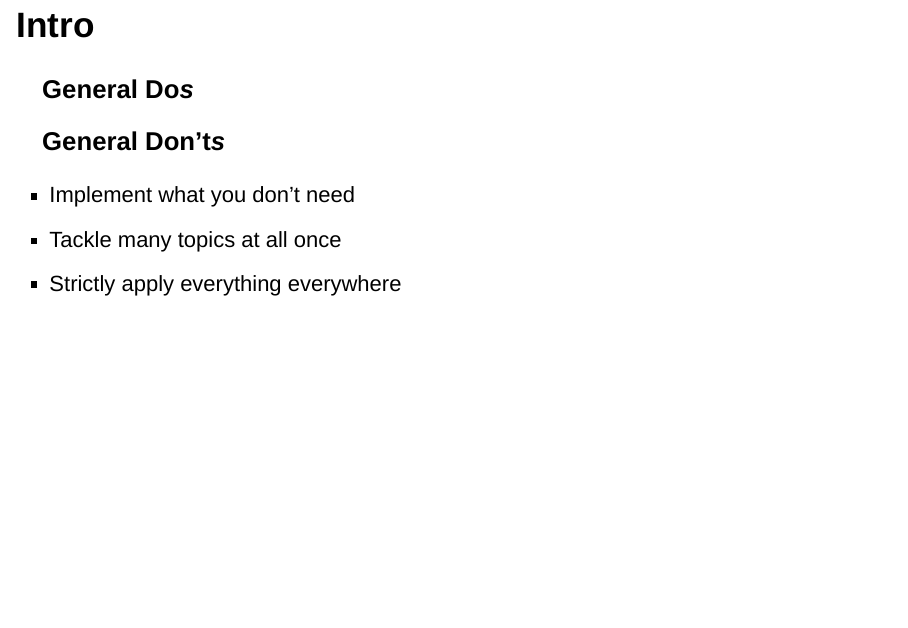
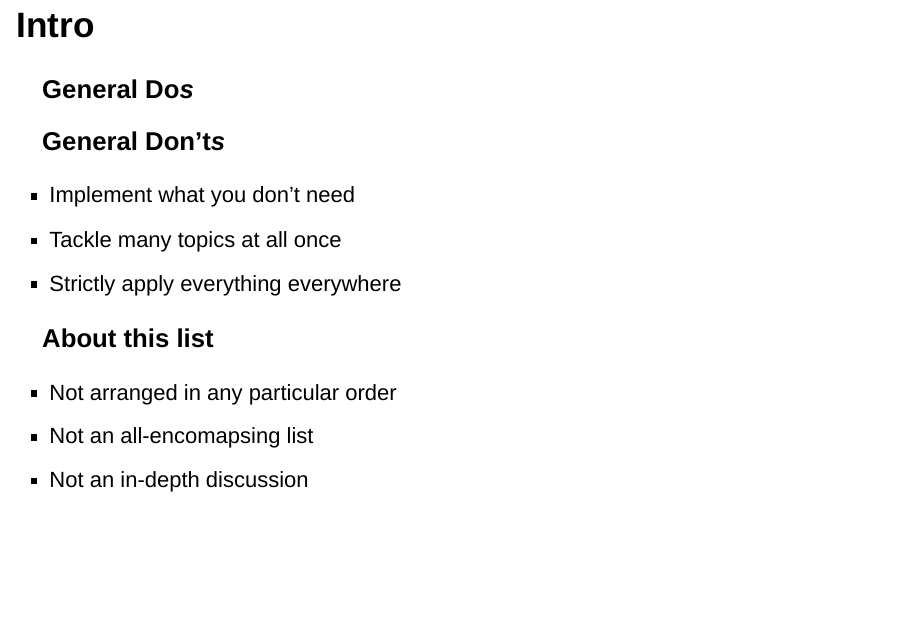
Before and after one commit to RUG-Ph/code_production, an R Markdown document (code_production.Rmd): page 2 of 14. Rendered offline with R 4.5, knitr and Pandoc, with nearby package versions; drawn as Slidy slides in place of the format the file asks for.

Commit message:
about the list

```diff
--- a/code_production.Rmd
+++ b/code_production.Rmd
@@ -17,6 +17,12 @@ knitr::opts_chunk$set(echo = FALSE)
 - Implement what you don't need
 - Tackle many topics at all once
 - Strictly apply everything everywhere
+
+### About this list
+
+- Not arranged in any particular order
+- Not an all-encomapsing list
+- Not an in-depth discussion
 
 ## References For Your Code
 
```
